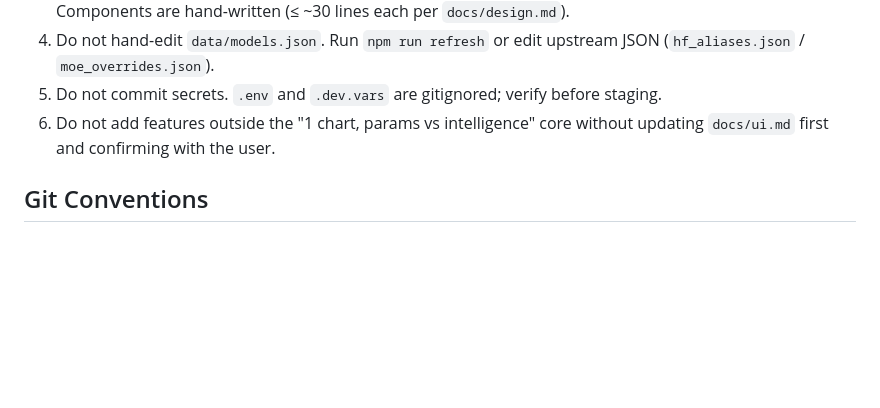
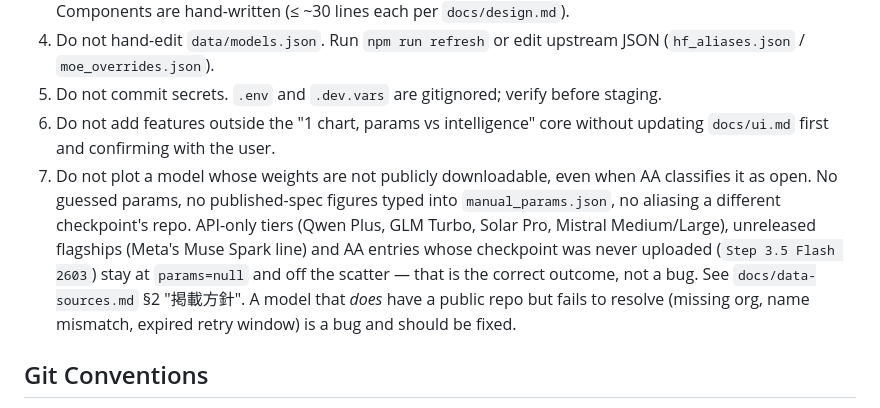
Before and after one commit to penta2himajin/openridge, a Markdown page: CLAUDE.md, the part around the change. GitHub-like rendering; blank space fills up the shorter version.

```diff
--- a/CLAUDE.md
+++ b/CLAUDE.md
@@ -87,6 +87,7 @@ CI verification commands live in `.github/workflows/`. Tests are not yet wired;
 4. Do not hand-edit `data/models.json`. Run `npm run refresh` or edit upstream JSON (`hf_aliases.json` / `moe_overrides.json`).
 5. Do not commit secrets. `.env` and `.dev.vars` are gitignored; verify before staging.
 6. Do not add features outside the "1 chart, params vs intelligence" core without updating `docs/ui.md` first and confirming with the user.
+7. Do not plot a model whose weights are not publicly downloadable, even when AA classifies it as open. No guessed params, no published-spec figures typed into `manual_params.json`, no aliasing a different checkpoint's repo. API-only tiers (Qwen Plus, GLM Turbo, Solar Pro, Mistral Medium/Large), unreleased flagships (Meta's Muse Spark line) and AA entries whose checkpoint was never uploaded (`Step 3.5 Flash 2603`) stay at `params=null` and off the scatter — that is the correct outcome, not a bug. See `docs/data-sources.md` §2 "掲載方針". A model that _does_ have a public repo but fails to resolve (missing org, name mismatch, expired retry window) is a bug and should be fixed.
 
 ## Git Conventions
 
```
Also changed, not shown: docs/data-sources.md (+12 -0 lines).
